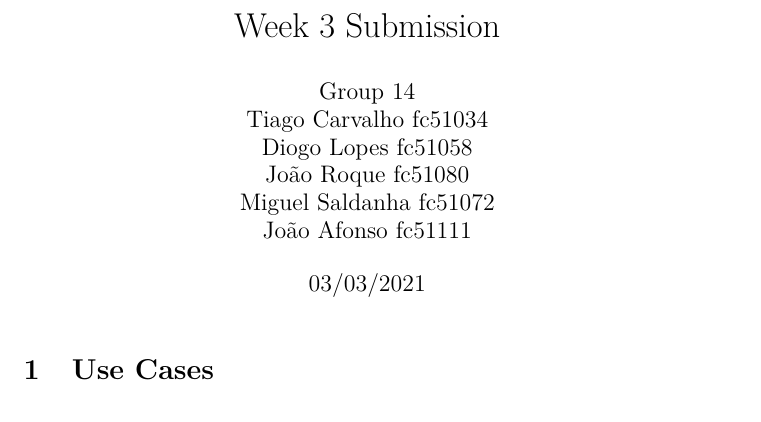
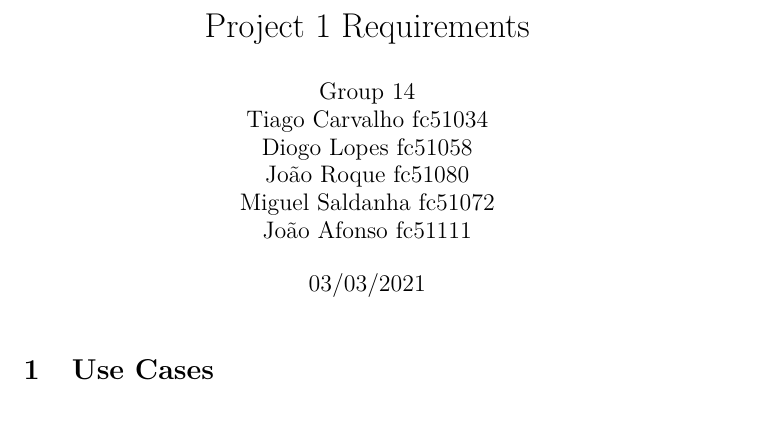
Before and after one commit to JotaFilip/cn-g, a LaTeX document (app/api/report/report.tex): part of page 1 of 2, cut at the place of the change. Compiled offline with pdfLaTeX.

Commit message:
changed title

```diff
--- a/app/api/report/report.tex
+++ b/app/api/report/report.tex
@@ -23,7 +23,7 @@
 % for first paragraphs
 \newcommand*\fpar{\hspace{1ex}}
 
-\title{Week 3 Submission}
+\title{Project 1 Requirements}
 \author{Group 14 \\
 Tiago Carvalho fc51034 \\
 Diogo Lopes fc51058 \\
```
Also changed, not shown: app/api/report/report.pdf.
